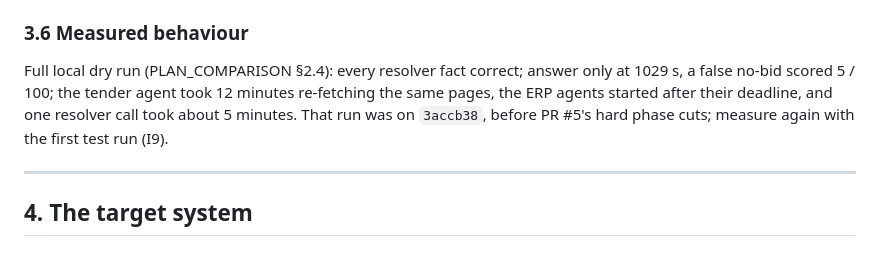
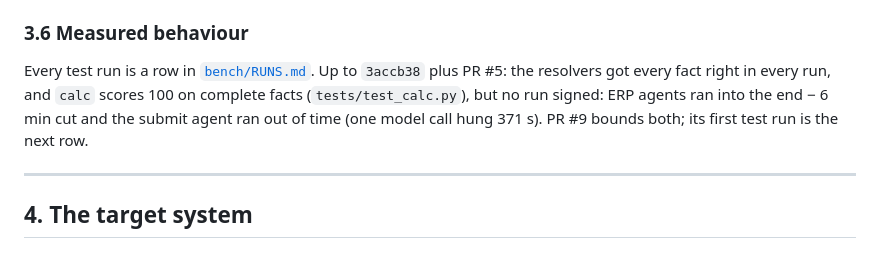
Before and after one commit to lucakammerer/adminrights, a Markdown page: docs/IMPLEMENTATION_PLAN.md, the part around the change. GitHub-like rendering.

```diff
--- a/docs/IMPLEMENTATION_PLAN.md
+++ b/docs/IMPLEMENTATION_PLAN.md
@@ -154,10 +154,10 @@ appears as `[tag  123s] n: tool {args}`.
 
 ### 3.6 Measured behaviour
 
-Full local dry run (PLAN_COMPARISON §2.4): every resolver fact correct; answer only at 1029 s, a false no-bid scored
-5 / 100; the tender agent took 12 minutes re-fetching the same pages, the ERP agents started after their deadline, and
-one resolver call took about 5 minutes. That run was on `3accb38`, before PR #5's hard phase cuts; measure again with
-the first test run (I9).
+Every test run is a row in [`bench/RUNS.md`](../bench/RUNS.md). Up to `3accb38` plus PR #5: the resolvers got every
+fact right in every run, and `calc` scores 100 on complete facts (`tests/test_calc.py`), but no run signed: ERP
+agents ran into the end − 6 min cut and the submit agent ran out of time (one model call hung 371 s). PR #9 bounds
+both; its first test run is the next row.
 
 ---
 
```
Also changed, not shown: docs/RULES.md (+1 -1 lines).
